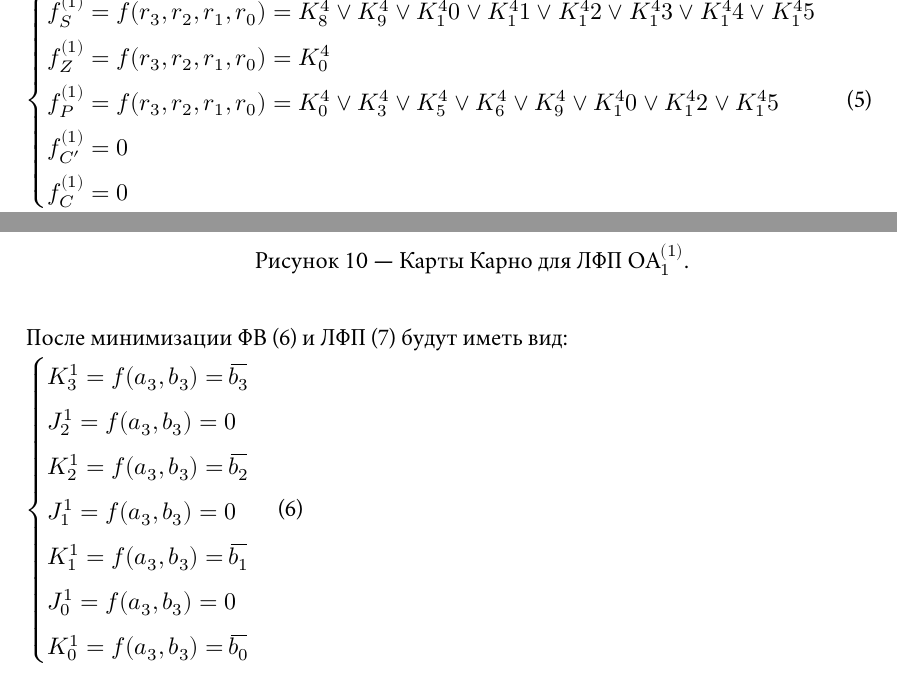
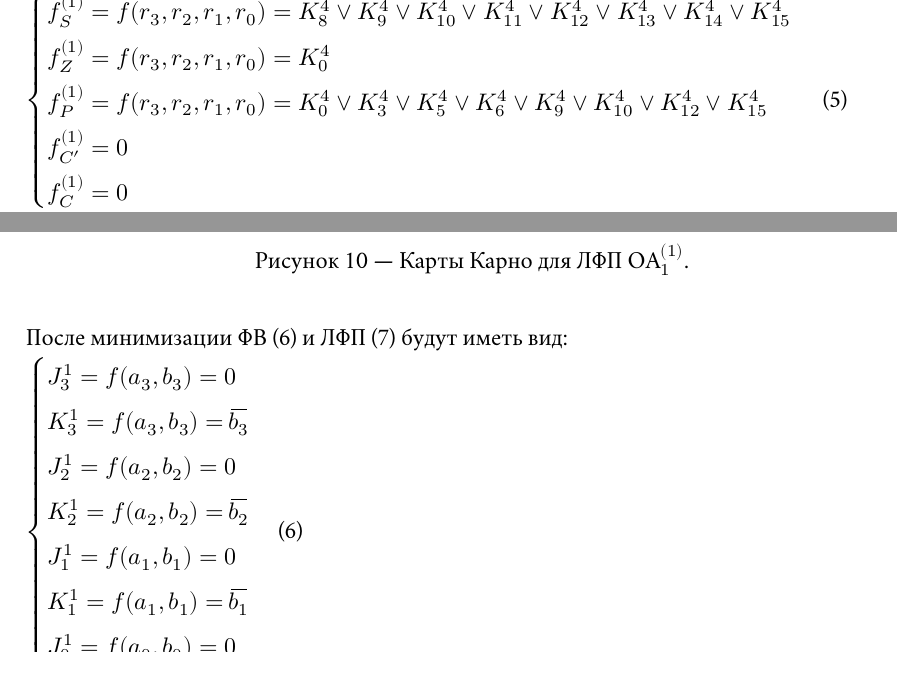
Before and after one commit to lctncld/coursework_iopa, a LaTeX document (main.tex, which reads copypaste.tex): two parts of pages 13 and 14 of 29, joined at a grey line, cut so that both start at the same text. Compiled offline with XeLaTeX; a missing font is replaced by an installed copy or a similar font.

Commit message:
Fix typos. Pages 13, 14, 15

```diff
--- a/copypaste.tex
+++ b/copypaste.tex
@@ -318,11 +318,11 @@ $ (4)
 
 $
 \begin{cases}
-f^{(1)}_{S} = f(r_3, r_2, r_1, r_0) = K^4_8 \vee K^4_9 \vee K^4_10 \vee K^4_11 \vee K^4_12 \vee K^4_13 \vee K^4_14 \vee K^4_15
+f^{(1)}_{S} = f(r_3, r_2, r_1, r_0) = K^4_8 \vee K^4_9 \vee K^4_{10} \vee K^4_{11} \vee K^4_{12} \vee K^4_{13} \vee K^4_{14} \vee K^4_{15}
 \\
 f^{(1)}_{Z} = f(r_3, r_2, r_1, r_0) = K^4_0
 \\
-f^{(1)}_{P} = f(r_3, r_2, r_1, r_0) = K^4_0 \vee K^4_3 \vee K^4_5 \vee K^4_6 \vee K^4_9 \vee K^4_10 \vee K^4_12 \vee K^4_15
+f^{(1)}_{P} = f(r_3, r_2, r_1, r_0) = K^4_0 \vee K^4_3 \vee K^4_5 \vee K^4_6 \vee K^4_9 \vee K^4_{10} \vee K^4_{12} \vee K^4_{15}
 \\
 f^{(1)}_{C'}= 0
 \\
@@ -338,19 +338,21 @@ $ (5)
 
 $
 \begin{cases}
+J^1_3 = f(a_3, b_3) = 0
+\\
 K^1_3 = f(a_3, b_3) = \oline{b_3}
 \\
-J^1_2 = f(a_3, b_3) = 0
+J^1_2 = f(a_2, b_2) = 0
 \\
-K^1_2 = f(a_3, b_3) = \oline{b_2}
+K^1_2 = f(a_2, b_2) = \oline{b_2}
 \\
-J^1_1 = f(a_3, b_3) = 0
+J^1_1 = f(a_1, b_1) = 0
 \\
-K^1_1 = f(a_3, b_3) = \oline{b_1}
+K^1_1 = f(a_1, b_1) = \oline{b_1}
 \\
-J^1_0 = f(a_3, b_3) = 0
+J^1_0 = f(a_0, b_0) = 0
 \\
-K^1_0 = f(a_3, b_3) = \oline{b_0}
+K^1_0 = f(a_0, b_0) = \oline{b_0}
 \end{cases}
 $ (6)
 
```
Also changed, not shown: main.pdf, copypaste.tex (14 more changed lines).
